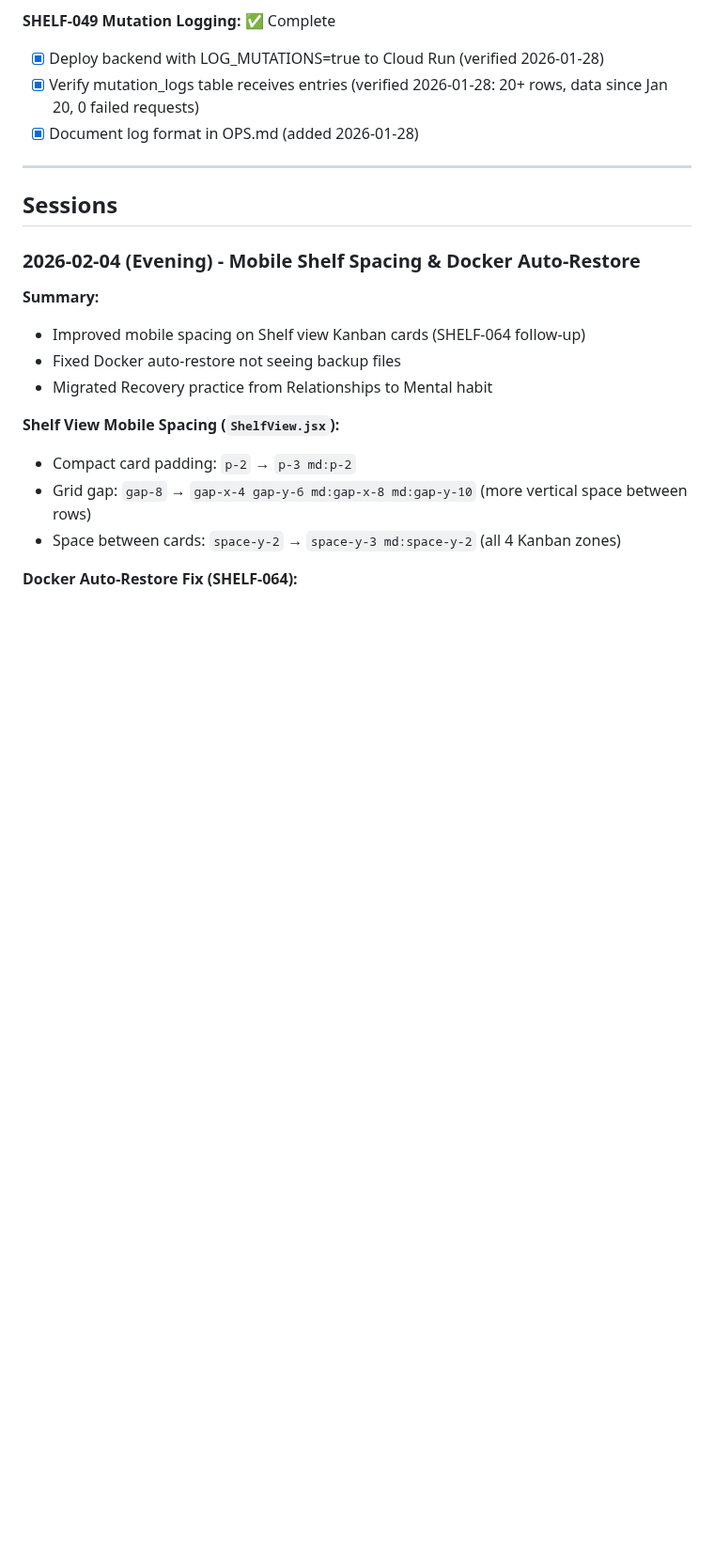
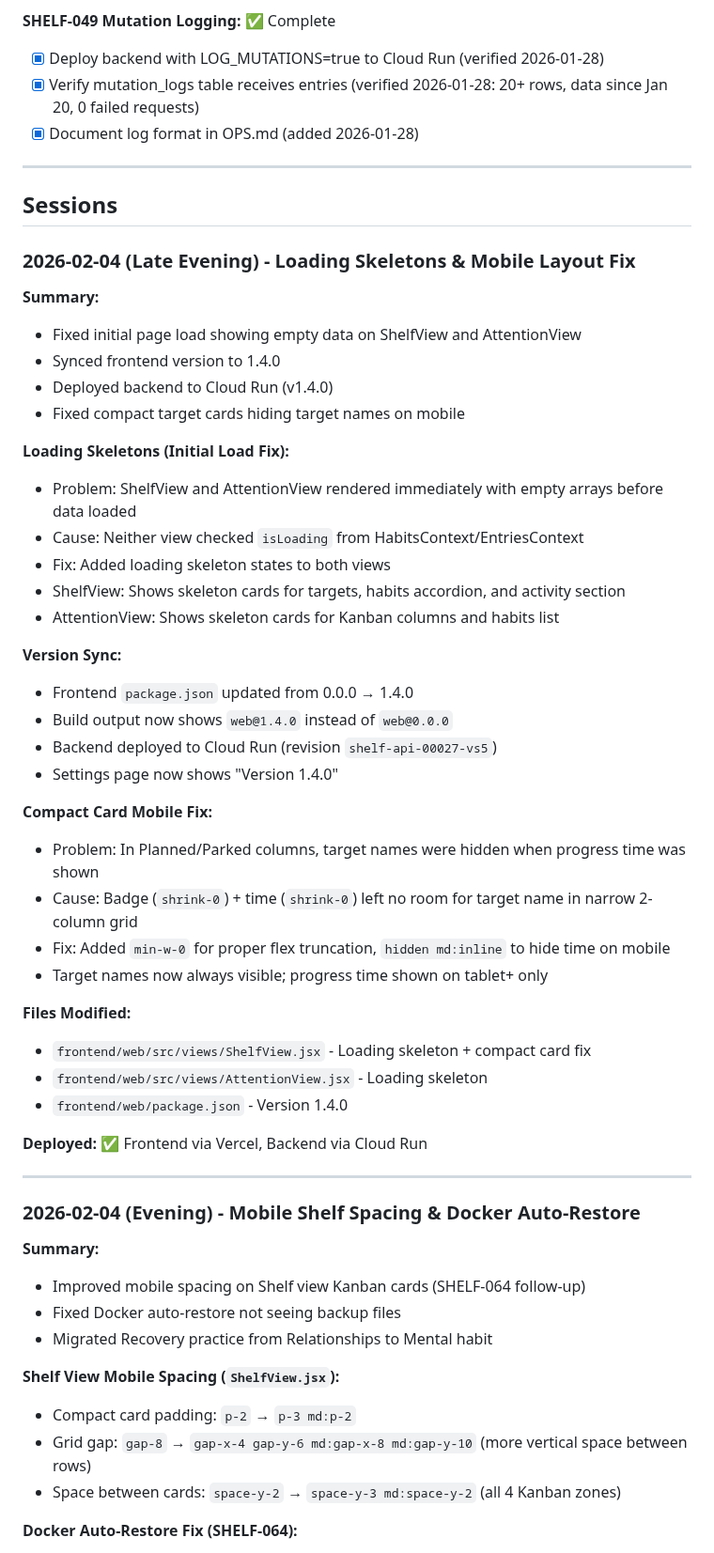
Before and after one commit to akuligowski9/the-shelf, a Markdown page: docs/PROGRESS.md, the part around the change. Shown at 94% size. Rendered like a GitHub page; blank space fills up the shorter version.

Commit message:
Update PROGRESS.md and BACKLOG.md for late evening session
PROGRESS.md:
- Added session entry for loading skeletons, version sync, backend deploy, mobile fix

BACKLOG.md:
- Added note to SHELF-038 that ShelfView/AttentionView skeletons completed 2026-02-04

Co-Authored-By: Claude Opus 4.5 <noreply@anthropic.com>

```diff
--- a/docs/PROGRESS.md
+++ b/docs/PROGRESS.md
@@ -70,6 +70,42 @@ Reconstructed from git commit windows:
 ---
 
 ## Sessions
+
+### 2026-02-04 (Late Evening) - Loading Skeletons & Mobile Layout Fix
+
+**Summary:**
+- Fixed initial page load showing empty data on ShelfView and AttentionView
+- Synced frontend version to 1.4.0
+- Deployed backend to Cloud Run (v1.4.0)
+- Fixed compact target cards hiding target names on mobile
+
+**Loading Skeletons (Initial Load Fix):**
+- Problem: ShelfView and AttentionView rendered immediately with empty arrays before data loaded
+- Cause: Neither view checked `isLoading` from HabitsContext/EntriesContext
+- Fix: Added loading skeleton states to both views
+- ShelfView: Shows skeleton cards for targets, habits accordion, and activity section
+- AttentionView: Shows skeleton cards for Kanban columns and habits list
+
+**Version Sync:**
+- Frontend `package.json` updated from 0.0.0 → 1.4.0
+- Build output now shows `web@1.4.0` instead of `web@0.0.0`
+- Backend deployed to Cloud Run (revision `shelf-api-00027-vs5`)
+- Settings page now shows "Version 1.4.0"
+
+**Compact Card Mobile Fix:**
+- Problem: In Planned/Parked columns, target names were hidden when progress time was shown
+- Cause: Badge (`shrink-0`) + time (`shrink-0`) left no room for target name in narrow 2-column grid
+- Fix: Added `min-w-0` for proper flex truncation, `hidden md:inline` to hide time on mobile
+- Target names now always visible; progress time shown on tablet+ only
+
+**Files Modified:**
+- `frontend/web/src/views/ShelfView.jsx` - Loading skeleton + compact card fix
+- `frontend/web/src/views/AttentionView.jsx` - Loading skeleton
+- `frontend/web/package.json` - Version 1.4.0
+
+**Deployed:** ✅ Frontend via Vercel, Backend via Cloud Run
+
+---
 
 ### 2026-02-04 (Evening) - Mobile Shelf Spacing & Docker Auto-Restore
 
```
Also changed, not shown: docs/BACKLOG.md (+5 -0 lines).
